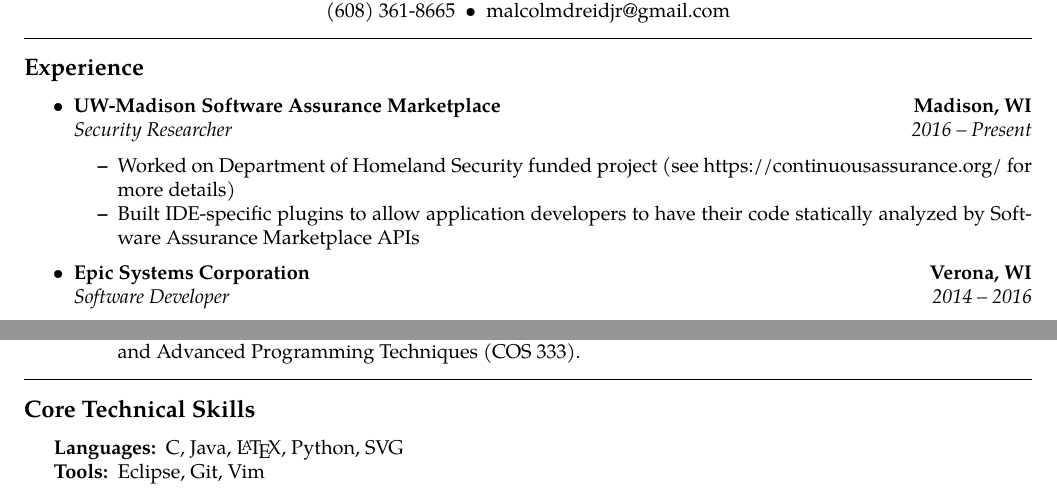
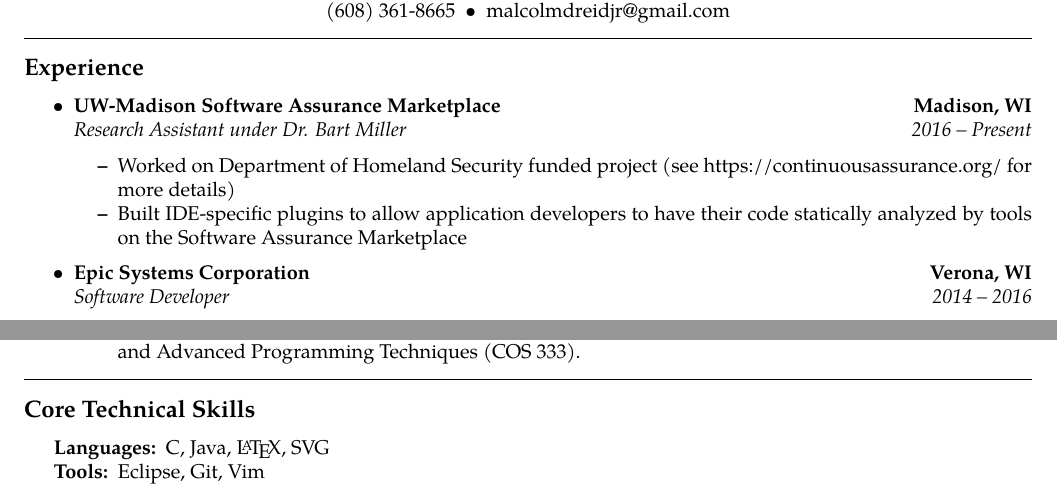
Before and after one commit to mdreid/Resume, a LaTeX document (base.tex): two parts of the page, joined at a grey line, cut so that both start at the same text. Compiled offline with pdfLaTeX.

Commit message:
Changed SWAMP job description. Removed Python from skills as I haven't used it in a while and am pretty rusty.

```diff
--- a/base.tex
+++ b/base.tex
@@ -62,12 +62,12 @@
 		{\textbf{Madison, WI}}
 	\\
 	\headerrow
-		{\emph{Security Researcher}}
+		{\emph{Research Assistant under Dr. Bart Miller}}
 		{\emph{2016 -- Present}}
 
 		\begin{itemize*}
         \item Worked on Department of Homeland Security funded project (see https://continuousassurance.org/ for more details)
-		\item Built IDE-specific plugins to allow application developers to have their code statically analyzed by Software Assurance Marketplace APIs
+		\item Built IDE-specific plugins to allow application developers to have their code statically analyzed by tools on the Software Assurance Marketplace
        \end{itemize*}
 
 	\item
@@ -162,7 +162,7 @@
 \hyphenpenalty=1000
 \begin{description*}
 	\item[Languages:]
-	C, Java, \LaTeX, Python, SVG
+	C, Java, \LaTeX, SVG
     \item[Tools:]
     Eclipse, Git, Vim
 \end{description*}
```
